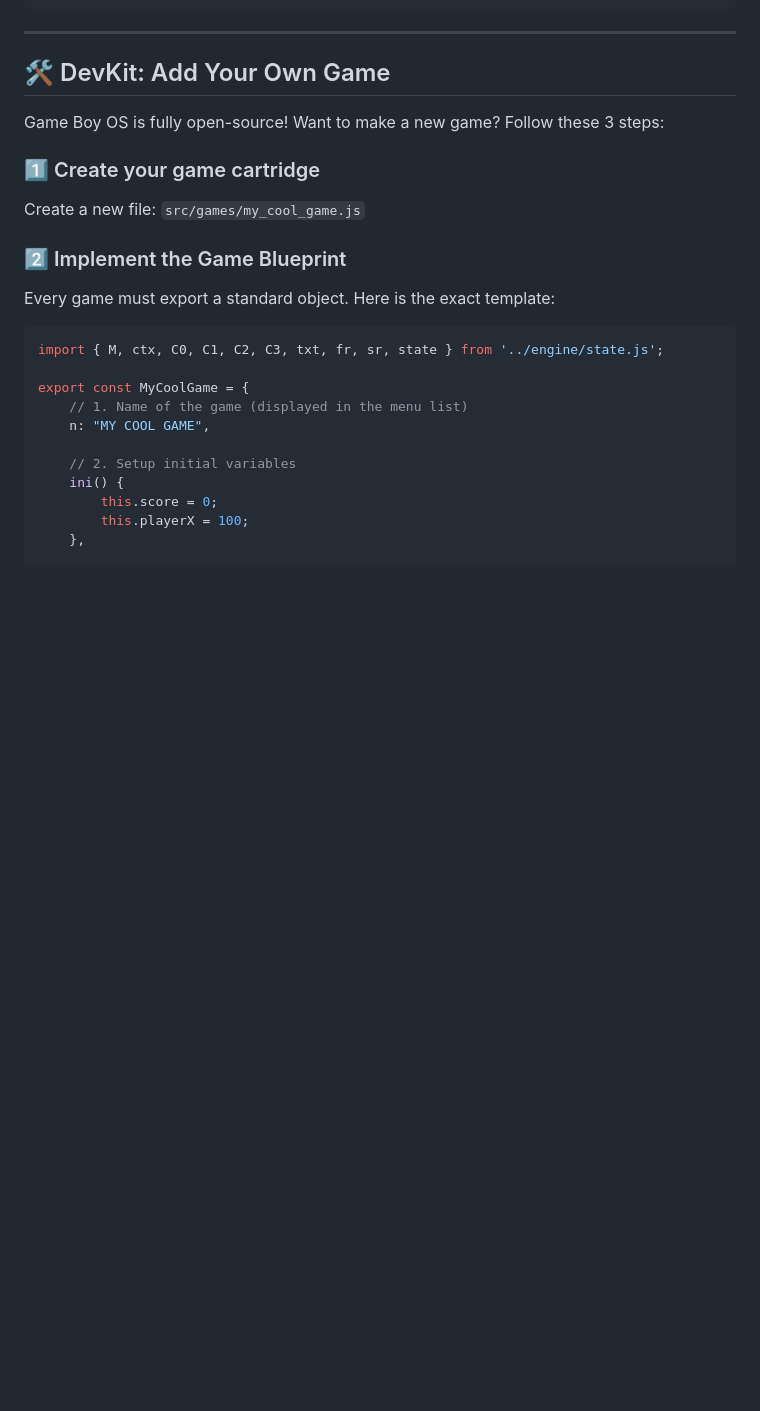
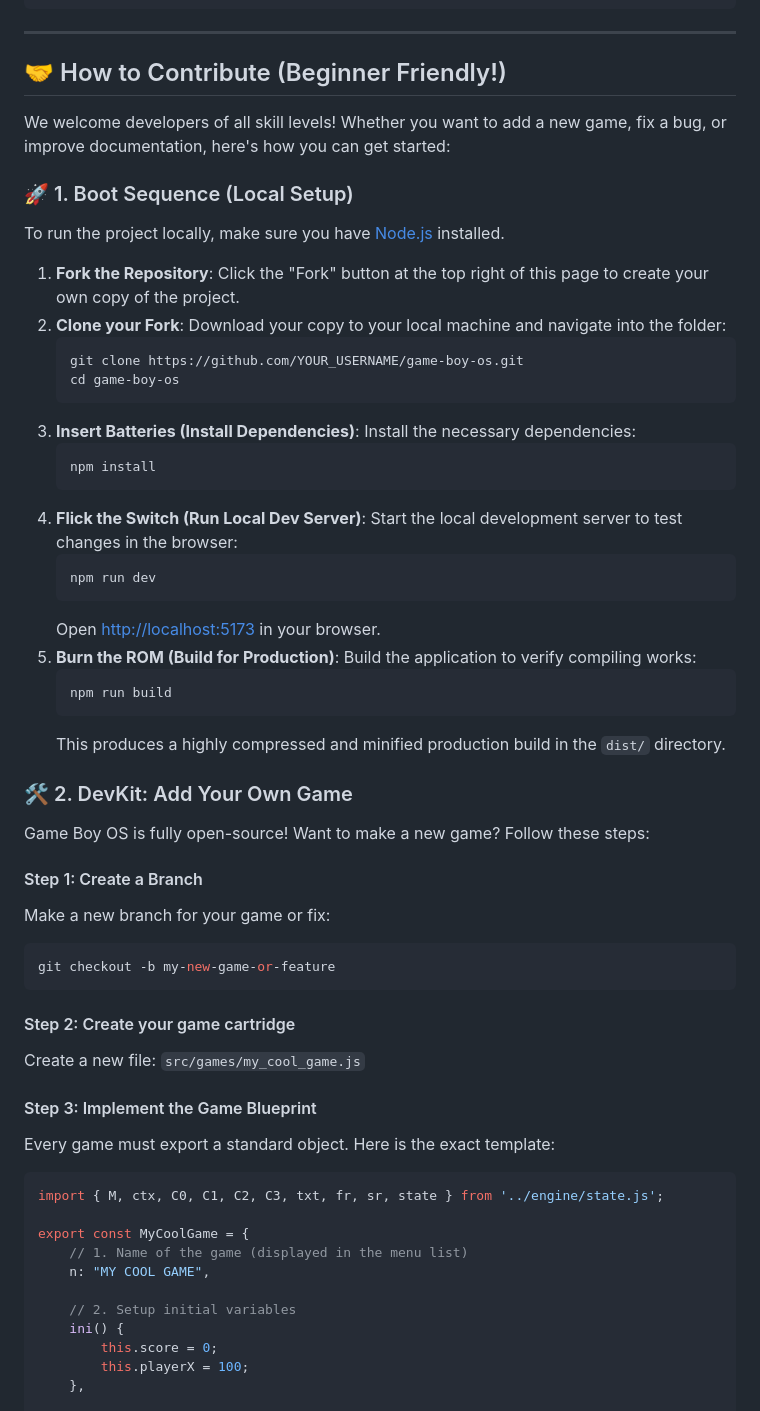
Before and after one commit to ArthurDibe/game-boy-os, a Markdown page: README.md, the part around one of its changes. GitHub-like rendering; blank space fills up the shorter version.

Commit message:
Updates README with how to contribute section

````diff
--- a/README.md
+++ b/README.md
@@ -116,14 +94,50 @@ game-boy-os/
 
 ---
 
-## 🛠️ DevKit: Add Your Own Game
 
-Game Boy OS is fully open-source! Want to make a new game? Follow these 3 steps:
+## 🤝 How to Contribute (Beginner Friendly!)
 
-### 1️⃣ Create your game cartridge
+We welcome developers of all skill levels! Whether you want to add a new game, fix a bug, or improve documentation, here's how you can get started:
+
+### 🚀 1. Boot Sequence (Local Setup)
+
+To run the project locally, make sure you have [Node.js](https://nodejs.org) installed.
+
+1. **Fork the Repository**: Click the "Fork" button at the top right of this page to create your own copy of the project.
+2. **Clone your Fork**: Download your copy to your local machine and navigate into the folder:
+   ```bash
+   git clone https://github.com/YOUR_USERNAME/game-boy-os.git
+   cd game-boy-os
+   ```
+3. **Insert Batteries (Install Dependencies)**: Install the necessary dependencies:
+   ```bash
+   npm install
+   ```
+4. **Flick the Switch (Run Local Dev Server)**: Start the local development server to test changes in the browser:
+   ```bash
+   npm run dev
+   ```
+   Open [http://localhost:5173](http://localhost:5173) in your browser.
+5. **Burn the ROM (Build for Production)**: Build the application to verify compiling works:
+   ```bash
+   npm run build
+   ```
+   This produces a highly compressed and minified production build in the `dist/` directory.
+
+### 🛠️ 2. DevKit: Add Your Own Game
+
+Game Boy OS is fully open-source! Want to make a new game? Follow these steps:
+
+#### Step 1: Create a Branch
+Make a new branch for your game or fix:
+```bash
+git checkout -b my-new-game-or-feature
+```
+
+#### Step 2: Create your game cartridge
 Create a new file: `src/games/my_cool_game.js`
 
-### 2️⃣ Implement the Game Blueprint
+#### Step 3: Implement the Game Blueprint
 Every game must export a standard object. Here is the exact template:
 
 ```javascript
````
Also changed, not shown: other parts of README.md (+9 -34 lines).
